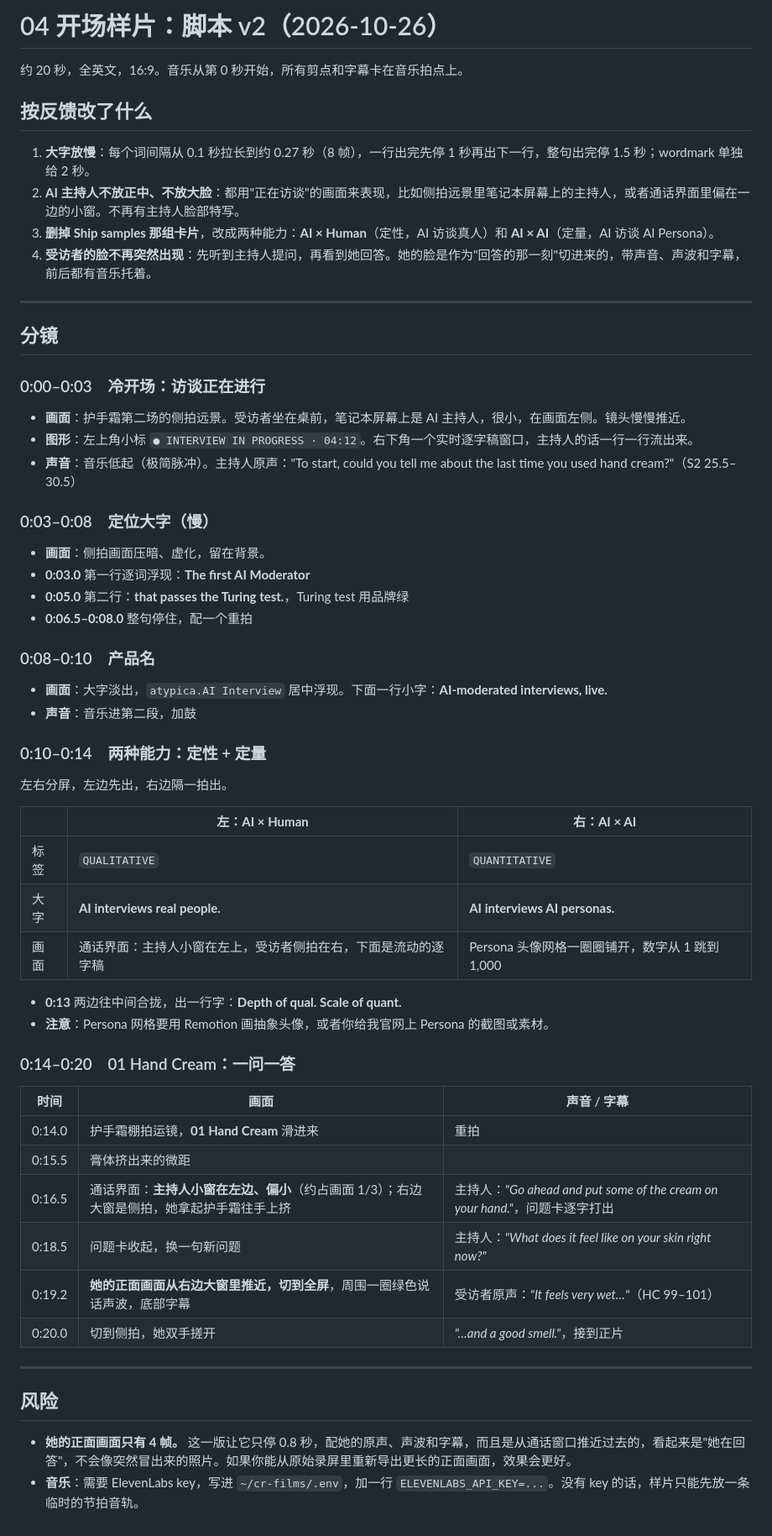
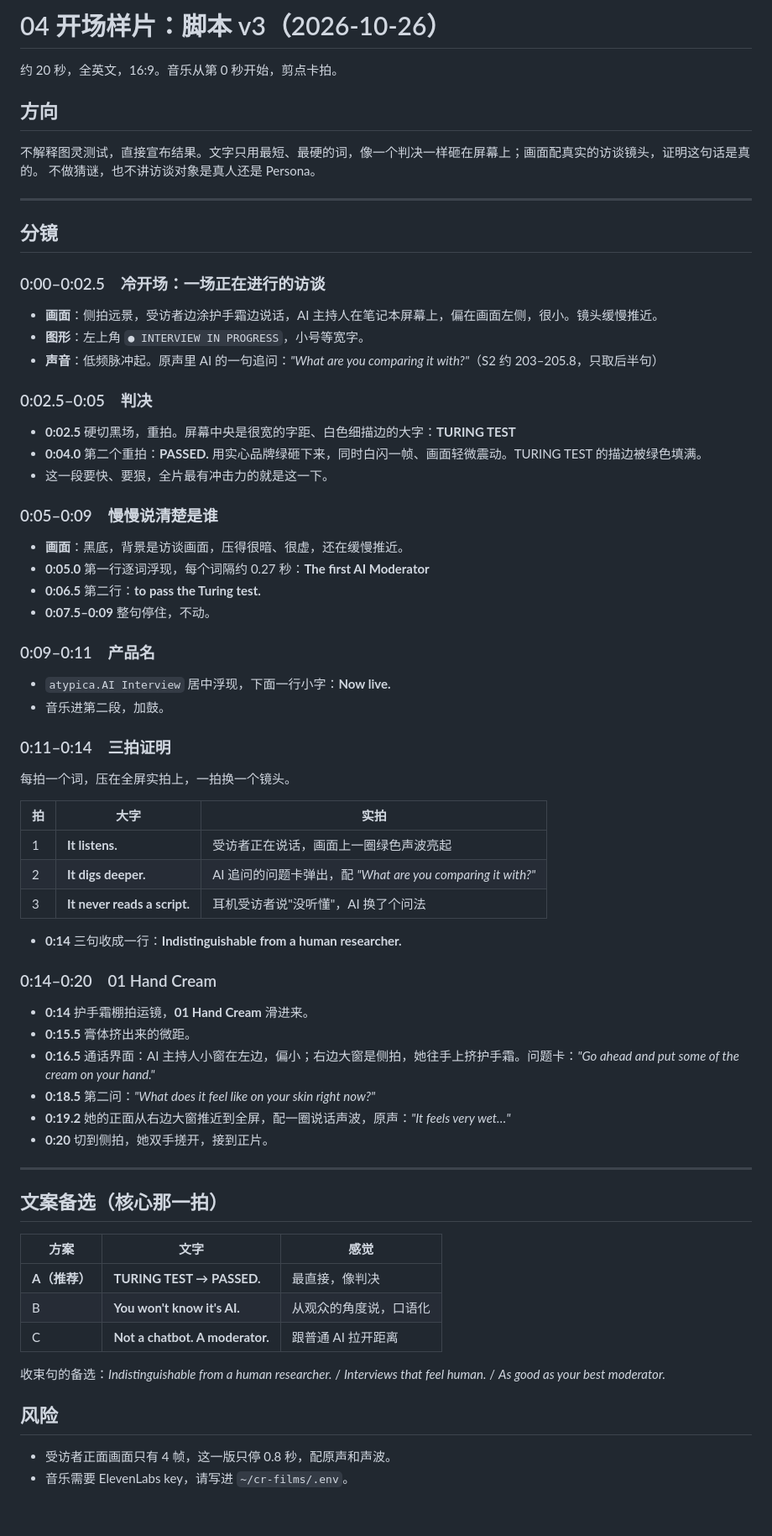
Before and after one commit to NinaZ123/cr-films, a Markdown page: 04-ai-moderator/样片脚本.md, the part around the change. Shown at 84% size. Rendered like a GitHub page.

Commit message:
04 AI moderator: opening sample script v3, verdict-style Turing test hit
Co-Authored-By: Claude Opus 5.5 (1M context) <noreply@anthropic.com>

```diff
--- a/04-ai-moderator/样片脚本.md
+++ b/04-ai-moderator/样片脚本.md
@@ -1,56 +1,65 @@
-# 04 开场样片：脚本 v2（2026-10-26）
+# 04 开场样片：脚本 v3（2026-10-26）
 
-约 20 秒，全英文，16:9。音乐从第 0 秒开始，所有剪点和字幕卡在音乐拍点上。
+约 20 秒，全英文，16:9。音乐从第 0 秒开始，剪点卡拍。
 
-## 按反馈改了什么
-1. **大字放慢**：每个词间隔从 0.1 秒拉长到约 0.27 秒（8 帧），一行出完先停 1 秒再出下一行，整句出完停 1.5 秒；wordmark 单独给 2 秒。
-2. **AI 主持人不放正中、不放大脸**：都用"正在访谈"的画面来表现，比如侧拍远景里笔记本屏幕上的主持人，或者通话界面里偏在一边的小窗。不再有主持人脸部特写。
-3. **删掉 Ship samples 那组卡片**，改成两种能力：**AI × Human**（定性，AI 访谈真人）和 **AI × AI**（定量，AI 访谈 AI Persona）。
-4. **受访者的脸不再突然出现**：先听到主持人提问，再看到她回答。她的脸是作为"回答的那一刻"切进来的，带声音、声波和字幕，前后都有音乐托着。
+## 方向
+不解释图灵测试，直接宣布结果。文字只用最短、最硬的词，像一个判决一样砸在屏幕上；画面配真实的访谈镜头，证明这句话是真的。
+不做猜谜，也不讲访谈对象是真人还是 Persona。
 
 ---
 
 ## 分镜
 
-### 0:00–0:03　冷开场：访谈正在进行
-- **画面**：护手霜第二场的侧拍远景。受访者坐在桌前，笔记本屏幕上是 AI 主持人，很小，在画面左侧。镜头慢慢推近。
-- **图形**：左上角小标 `● INTERVIEW IN PROGRESS · 04:12`。右下角一个实时逐字稿窗口，主持人的话一行一行流出来。
-- **声音**：音乐低起（极简脉冲）。主持人原声："To start, could you tell me about the last time you used hand cream?"（S2 25.5–30.5）
+### 0:00–0:02.5　冷开场：一场正在进行的访谈
+- **画面**：侧拍远景，受访者边涂护手霜边说话，AI 主持人在笔记本屏幕上，偏在画面左侧，很小。镜头缓慢推近。
+- **图形**：左上角 `● INTERVIEW IN PROGRESS`，小号等宽字。
+- **声音**：低频脉冲起。原声里 AI 的一句追问：*"What are you comparing it with?"*（S2 约 203–205.8，只取后半句）
 
-### 0:03–0:08　定位大字（慢）
-- **画面**：侧拍画面压暗、虚化，留在背景。
-- **0:03.0** 第一行逐词浮现：**The first AI Moderator**
-- **0:05.0** 第二行：**that passes the Turing test.**，Turing test 用品牌绿
-- **0:06.5–0:08.0** 整句停住，配一个重拍
+### 0:02.5–0:05　判决
+- **0:02.5** 硬切黑场，重拍。屏幕中央是很宽的字距、白色细描边的大字：**TURING TEST**
+- **0:04.0** 第二个重拍：**PASSED.** 用实心品牌绿砸下来，同时白闪一帧、画面轻微震动。TURING TEST 的描边被绿色填满。
+- 这一段要快、要狠，全片最有冲击力的就是这一下。
 
-### 0:08–0:10　产品名
-- **画面**：大字淡出，`atypica.AI Interview` 居中浮现。下面一行小字：**AI-moderated interviews, live.**
-- **声音**：音乐进第二段，加鼓
+### 0:05–0:09　慢慢说清楚是谁
+- **画面**：黑底，背景是访谈画面，压得很暗、很虚，还在缓慢推近。
+- **0:05.0** 第一行逐词浮现，每个词隔约 0.27 秒：**The first AI Moderator**
+- **0:06.5** 第二行：**to pass the Turing test.**
+- **0:07.5–0:09** 整句停住，不动。
 
-### 0:10–0:14　两种能力：定性 + 定量
-左右分屏，左边先出，右边隔一拍出。
+### 0:09–0:11　产品名
+- `atypica.AI Interview` 居中浮现，下面一行小字：**Now live.**
+- 音乐进第二段，加鼓。
 
-| | 左：**AI × Human** | 右：**AI × AI** |
+### 0:11–0:14　三拍证明
+每拍一个词，压在全屏实拍上，一拍换一个镜头。
+
+| 拍 | 大字 | 实拍 |
 |---|---|---|
-| 标签 | `QUALITATIVE` | `QUANTITATIVE` |
-| 大字 | **AI interviews real people.** | **AI interviews AI personas.** |
-| 画面 | 通话界面：主持人小窗在左上，受访者侧拍在右，下面是流动的逐字稿 | Persona 头像网格一圈圈铺开，数字从 1 跳到 1,000 |
+| 1 | **It listens.** | 受访者正在说话，画面上一圈绿色声波亮起 |
+| 2 | **It digs deeper.** | AI 追问的问题卡弹出，配 *"What are you comparing it with?"* |
+| 3 | **It never reads a script.** | 耳机受访者说"没听懂"，AI 换了个问法 |
 
-- **0:13** 两边往中间合拢，出一行字：**Depth of qual. Scale of quant.**
-- **注意**：Persona 网格要用 Remotion 画抽象头像，或者你给我官网上 Persona 的截图或素材。
+- **0:14** 三句收成一行：**Indistinguishable from a human researcher.**
 
-### 0:14–0:20　01 Hand Cream：一问一答
-| 时间 | 画面 | 声音 / 字幕 |
-|---|---|---|
-| 0:14.0 | 护手霜棚拍运镜，**01 Hand Cream** 滑进来 | 重拍 |
-| 0:15.5 | 膏体挤出来的微距 | |
-| 0:16.5 | 通话界面：**主持人小窗在左边、偏小**（约占画面 1/3）；右边大窗是侧拍，她拿起护手霜往手上挤 | 主持人：*"Go ahead and put some of the cream on your hand."*，问题卡逐字打出 |
-| 0:18.5 | 问题卡收起，换一句新问题 | 主持人：*"What does it feel like on your skin right now?"* |
-| 0:19.2 | **她的正面画面从右边大窗里推近，切到全屏**，周围一圈绿色说话声波，底部字幕 | 受访者原声：*"It feels very wet…"*（HC 99–101） |
-| 0:20.0 | 切到侧拍，她双手搓开 | *"…and a good smell."*，接到正片 |
+### 0:14–0:20　01 Hand Cream
+- **0:14** 护手霜棚拍运镜，**01 Hand Cream** 滑进来。
+- **0:15.5** 膏体挤出来的微距。
+- **0:16.5** 通话界面：AI 主持人小窗在左边，偏小；右边大窗是侧拍，她往手上挤护手霜。问题卡：*"Go ahead and put some of the cream on your hand."*
+- **0:18.5** 第二问：*"What does it feel like on your skin right now?"*
+- **0:19.2** 她的正面从右边大窗推近到全屏，配一圈说话声波，原声：*"It feels very wet…"*
+- **0:20** 切到侧拍，她双手搓开，接到正片。
 
 ---
 
+## 文案备选（核心那一拍）
+| 方案 | 文字 | 感觉 |
+|---|---|---|
+| **A（推荐）** | **TURING TEST → PASSED.** | 最直接，像判决 |
+| B | **You won't know it's AI.** | 从观众的角度说，口语化 |
+| C | **Not a chatbot. A moderator.** | 跟普通 AI 拉开距离 |
+
+收束句的备选：*Indistinguishable from a human researcher.* / *Interviews that feel human.* / *As good as your best moderator.*
+
 ## 风险
-- **她的正面画面只有 4 帧。** 这一版让它只停 0.8 秒，配她的原声、声波和字幕，而且是从通话窗口推近过去的，看起来是"她在回答"，不会像突然冒出来的照片。如果你能从原始录屏里重新导出更长的正面画面，效果会更好。
-- **音乐**：需要 ElevenLabs key，写进 `~/cr-films/.env`，加一行 `ELEVENLABS_API_KEY=...`。没有 key 的话，样片只能先放一条临时的节拍音轨。
+- 受访者正面画面只有 4 帧，这一版只停 0.8 秒，配原声和声波。
+- 音乐需要 ElevenLabs key，请写进 `~/cr-films/.env`。
```
